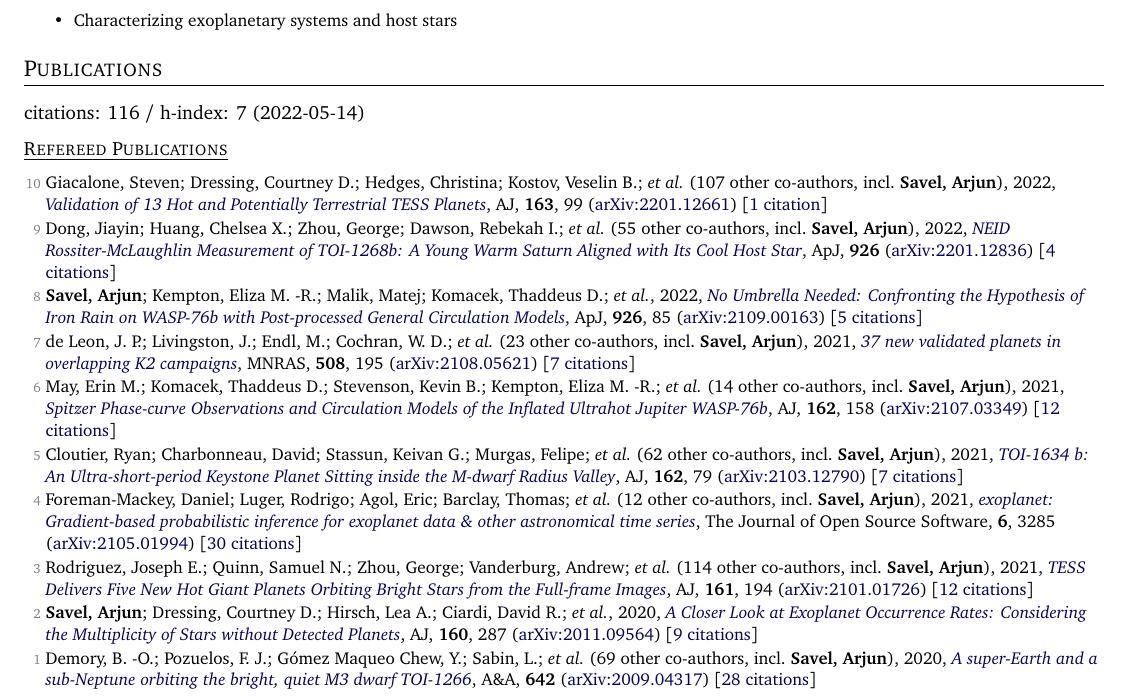
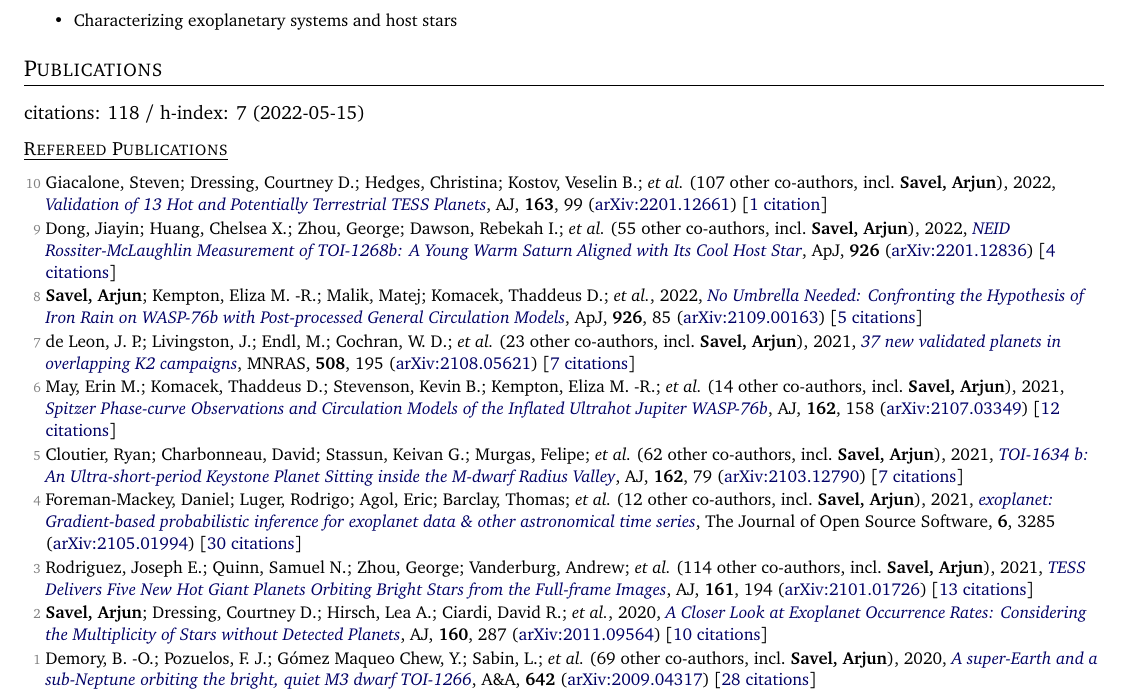
Before and after one commit to arjunsavel/CV, a LaTeX document (main.tex, which reads supp_tex/pubs_ref.tex, supp_tex/pubs_summary.tex): part of page 1 of 3, cut so that both start at the same text. Compiled offline with pdfLaTeX.

Commit message:
Scrape and update publications

```diff
--- a/supp_tex/pubs_ref.tex
+++ b/supp_tex/pubs_ref.tex
@@ -12,8 +12,8 @@
 
 \item[{\color{numcolor}\scriptsize4}] Foreman-Mackey, Daniel; Luger, Rodrigo; Agol, Eric; Barclay, Thomas; \etal\ ({12} other co-authors, incl.\ \textbf{Savel, Arjun}), 2021, \doi{10.21105/joss.03285}{exoplanet: Gradient-based probabilistic inference for exoplanet data \& other astronomical time series}, The Journal of Open Source Software, \textbf{6}, 3285 (\arxiv{2105.01994}) [\href{https://ui.adsabs.harvard.edu/abs/2021JOSS....6.3285F}{30 citations}]
 
-\item[{\color{numcolor}\scriptsize3}] Rodriguez, Joseph E.; Quinn, Samuel N.; Zhou, George; Vanderburg, Andrew; \etal\ ({114} other co-authors, incl.\ \textbf{Savel, Arjun}), 2021, \doi{10.3847/1538-3881/abe38a}{TESS Delivers Five New Hot Giant Planets Orbiting Bright Stars from the Full-frame Images}, \aj, \textbf{161}, 194 (\arxiv{2101.01726}) [\href{https://ui.adsabs.harvard.edu/abs/2021AJ....161..194R}{12 citations}]
+\item[{\color{numcolor}\scriptsize3}] Rodriguez, Joseph E.; Quinn, Samuel N.; Zhou, George; Vanderburg, Andrew; \etal\ ({114} other co-authors, incl.\ \textbf{Savel, Arjun}), 2021, \doi{10.3847/1538-3881/abe38a}{TESS Delivers Five New Hot Giant Planets Orbiting Bright Stars from the Full-frame Images}, \aj, \textbf{161}, 194 (\arxiv{2101.01726}) [\href{https://ui.adsabs.harvard.edu/abs/2021AJ....161..194R}{13 citations}]
 
-\item[{\color{numcolor}\scriptsize2}] \textbf{Savel, Arjun}; Dressing, Courtney D.; Hirsch, Lea A.; Ciardi, David R.; \etal, 2020, \doi{10.3847/1538-3881/abc47d}{A Closer Look at Exoplanet Occurrence Rates: Considering the Multiplicity of Stars without Detected Planets}, \aj, \textbf{160}, 287 (\arxiv{2011.09564}) [\href{https://ui.adsabs.harvard.edu/abs/2020AJ....160..287S}{9 citations}]
+\item[{\color{numcolor}\scriptsize2}] \textbf{Savel, Arjun}; Dressing, Courtney D.; Hirsch, Lea A.; Ciardi, David R.; \etal, 2020, \doi{10.3847/1538-3881/abc47d}{A Closer Look at Exoplanet Occurrence Rates: Considering the Multiplicity of Stars without Detected Planets}, \aj, \textbf{160}, 287 (\arxiv{2011.09564}) [\href{https://ui.adsabs.harvard.edu/abs/2020AJ....160..287S}{10 citations}]
 
 \item[{\color{numcolor}\scriptsize1}] Demory, B. -O.; Pozuelos, F. J.; G{\'o}mez Maqueo Chew, Y.; Sabin, L.; \etal\ ({69} other co-authors, incl.\ \textbf{Savel, Arjun}), 2020, \doi{10.1051/0004-6361/202038616}{A super-Earth and a sub-Neptune orbiting the bright, quiet M3 dwarf TOI-1266}, \aanda, \textbf{642} (\arxiv{2009.04317}) [\href{https://ui.adsabs.harvard.edu/abs/2020A&A...642A..49D}{28 citations}]
--- a/supp_tex/pubs_summary.tex
+++ b/supp_tex/pubs_summary.tex
@@ -1 +1 @@
-citations: 116 / h-index: 7 (2022-05-14)
+citations: 118 / h-index: 7 (2022-05-15)
```
Also changed, not shown: 1 other file.
